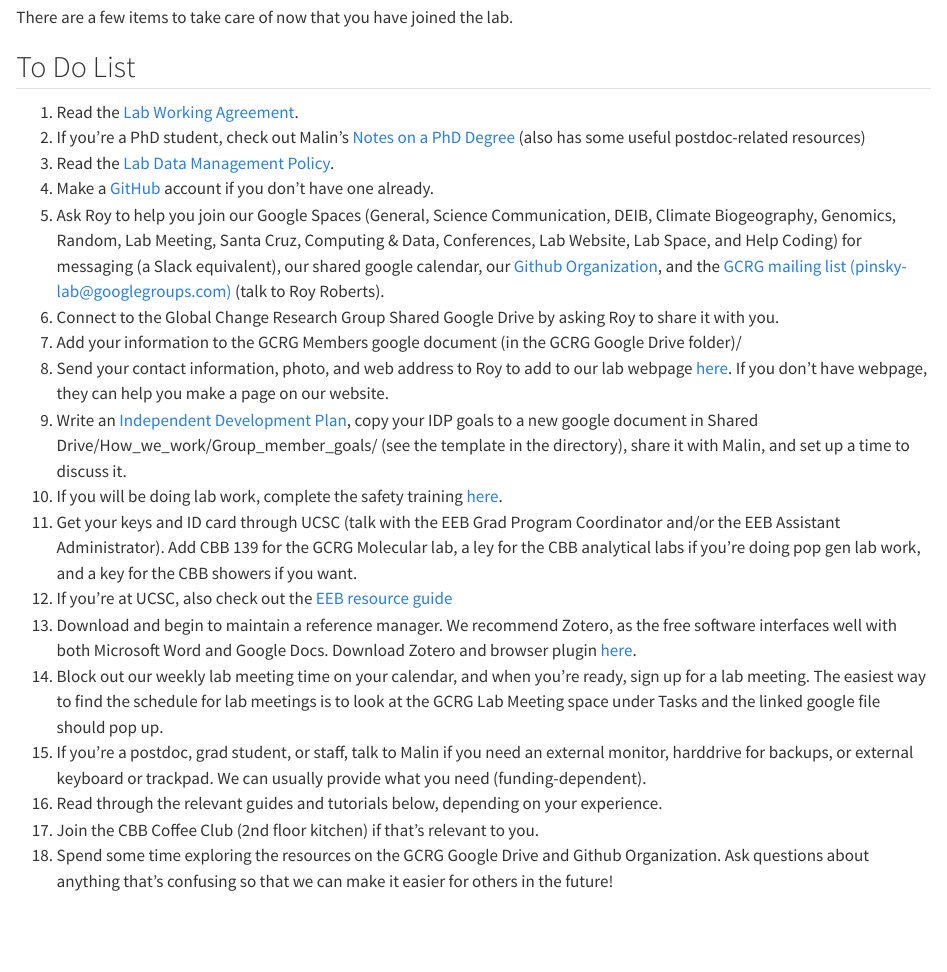
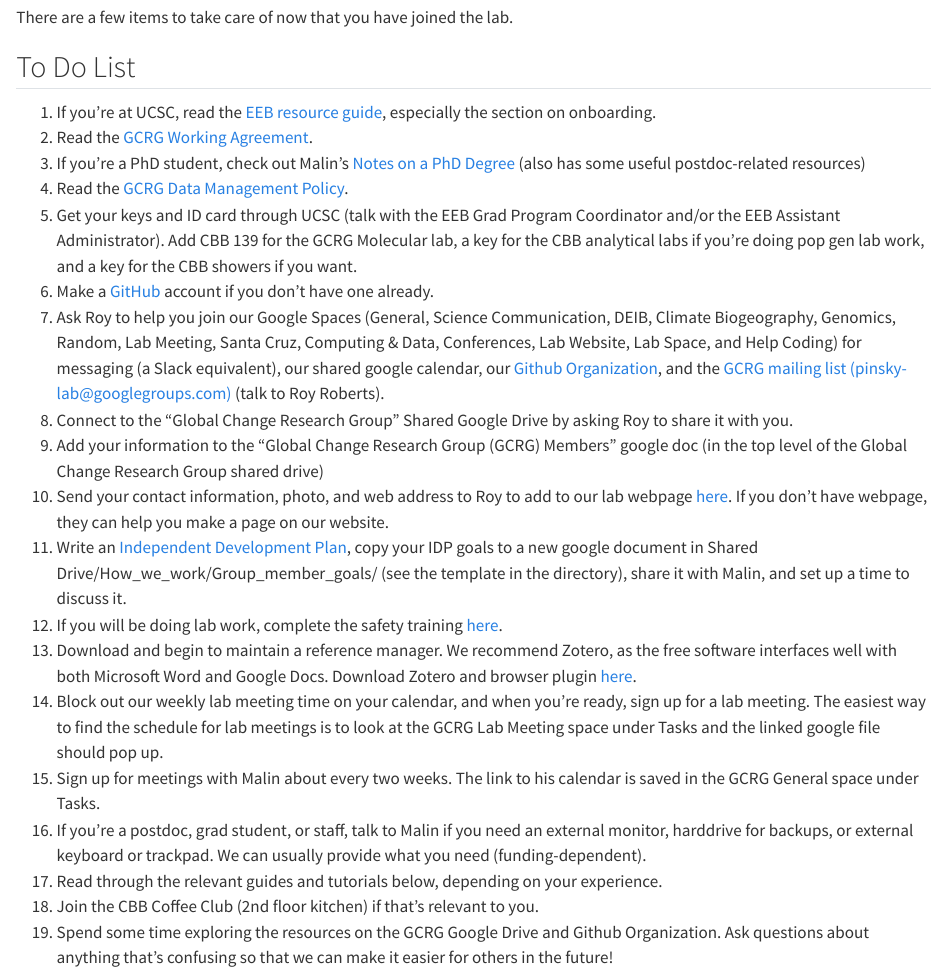
Before and after one commit to pinskylab/how_we_work, a Quarto document (onboarding.qmd): the page in a window 1100 px wide, from 190 px down. Rendered offline with R 4.5, knitr and Pandoc in place of Quarto, with nearby package versions.

Commit message:
Update onboarding.qmd

```diff
--- a/onboarding.qmd
+++ b/onboarding.qmd
@@ -11,20 +11,21 @@ There are a few items to take care of now that you have joined the lab.
 To Do List
 ----------
 
-1.  Read the [Lab Working Agreement](https://github.com/pinskylab/how_we_work/blob/master/working_agreement.md).
+1.  If you're at UCSC, read the [EEB resource guide](https://sites.google.com/ucsc.edu/eeb/home), especially the section on onboarding.
+1.  Read the [GCRG Working Agreement](https://github.com/pinskylab/how_we_work/blob/master/working_agreement.md).
 2.  If you're a PhD student, check out Malin's [Notes on a PhD Degree](phd_guide.qmd) (also has some useful postdoc-related resources)
-1.  Read the [Lab Data Management Policy](https://github.com/pinskylab/policies/blob/master/data-management.md).
+1.  Read the [GCRG Data Management Policy](https://github.com/pinskylab/policies/blob/master/data-management.md).
+1.  Get your keys and ID card through UCSC (talk with the EEB Grad Program Coordinator and/or the EEB Assistant Administrator). Add CBB 139 for the GCRG Molecular lab, a key for the CBB analytical labs if you're doing pop gen lab work, and a key for the CBB showers if you want.
 1.  Make a [GitHub](https://github.com/) account if you don't have one already.
 1.  Ask Roy to help you join our Google Spaces (General, Science Communication, DEIB, Climate Biogeography, Genomics, Random, Lab Meeting, Santa Cruz, Computing & Data, Conferences, Lab Website, Lab Space, and Help Coding) for messaging (a Slack equivalent), our shared google calendar, our [Github Organization](https://github.com/pinskylab), and the [GCRG mailing list (pinsky-lab@googlegroups.com)](https://groups.google.com/forum/#!forum/pinsky-lab) (talk to Roy Roberts).
-1.  Connect to the Global Change Research Group Shared Google Drive by asking Roy to share it with you.
-1.  Add your information to the GCRG Members google document (in the GCRG Google Drive folder)/
+1.  Connect to the "Global Change Research Group" Shared Google Drive by asking Roy to share it with you.
+1.  Add your information to the "Global Change Research Group (GCRG) Members" google doc (in the top level of the Global Change Research Group shared drive)
 1.  Send your contact information, photo, and web address to Roy to add to our lab webpage [here](https://globalchange.sites.ucsc.edu/people/). If you don't have  webpage, they can help you make a page on our website.
 1.  Write an [Independent Development Plan](https://myidp.sciencecareers.org), copy your IDP goals to a new google document in Shared Drive/How_we_work/Group_member_goals/ (see the template in the directory), share it with Malin, and set up a time to discuss it.
 1.  If you will be doing lab work, complete the safety training [here](https://sites.google.com/ucsc.edu/eeb/About-Coastal-Campus/environmental-health-safety).
-1.  Get your keys and ID card through UCSC (talk with the EEB Grad Program Coordinator and/or the EEB Assistant Administrator). Add CBB 139 for the GCRG Molecular lab, a ley for the CBB analytical labs if you're doing pop gen lab work, and a key for the CBB showers if you want.
-1.  If you're at UCSC, also check out the [EEB resource guide](https://sites.google.com/ucsc.edu/eeb/home)
 1.  Download and begin to maintain a reference manager. We recommend Zotero, as the free software interfaces well with both Microsoft Word and Google Docs. Download Zotero and browser plugin [here](https://www.zotero.org/download/).
 1.  Block out our weekly lab meeting time on your calendar, and when you're ready, sign up for a lab meeting.  The easiest way to find the schedule for lab meetings is to look at the GCRG Lab Meeting space under Tasks and the linked google file should pop up.
+1.  Sign up for meetings with Malin about every two weeks. The link to his calendar is saved in the GCRG General space under Tasks.
 2.  If you're a postdoc, grad student, or staff, talk to Malin if you need an external monitor, harddrive for backups, or external keyboard or trackpad. We can usually provide what you need (funding-dependent).
 1.  Read through the relevant guides and tutorials below, depending on your experience.
 2.  Join the CBB Coffee Club (2nd floor kitchen) if that's relevant to you.
```
Also changed, not shown: onboarding.qmd (3 more changed lines).
